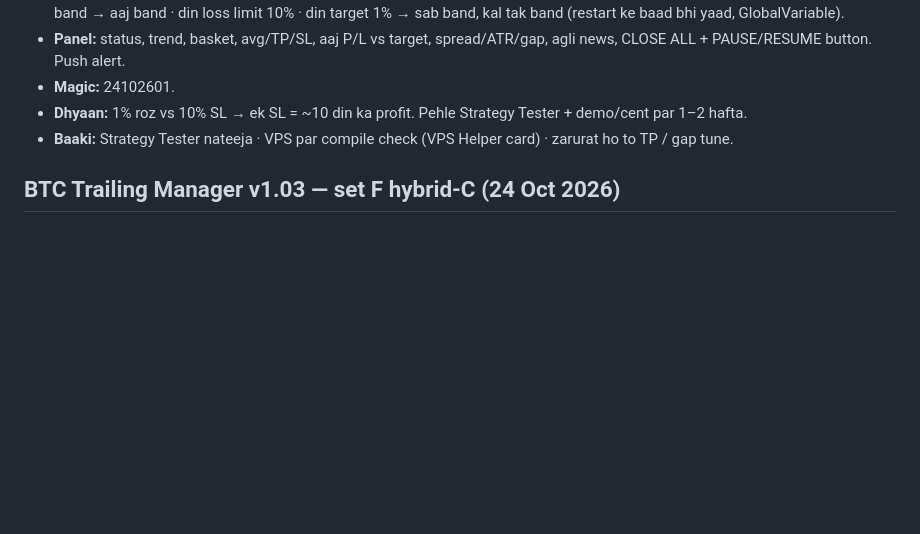
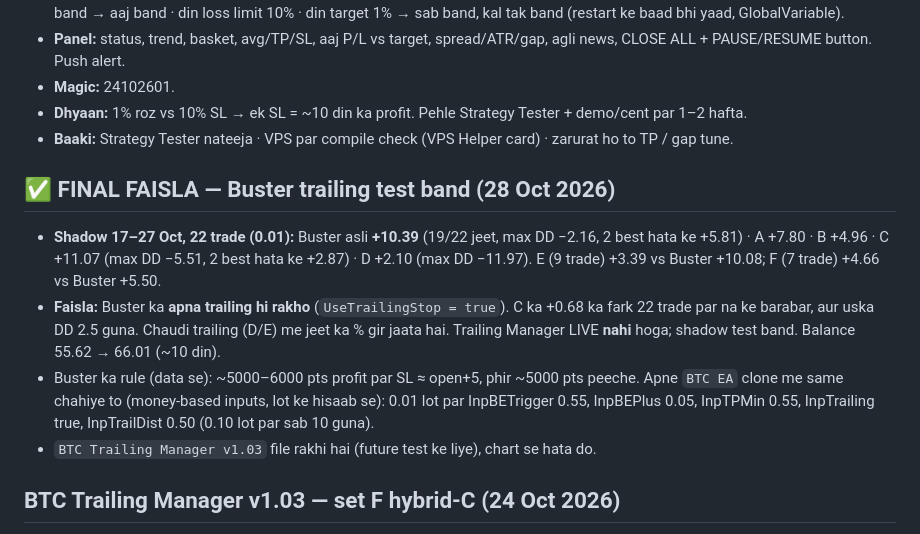
Before and after one commit to ankushchhajed7-cmd/Samusignal, a Markdown page: STATE.md, the part around the change. Rendered like a GitHub page; blank space fills up the shorter version.

Commit message:
STATE: final decision on Buster trailing test (keep Buster's own trailing)
22-trade shadow result 17-27 Oct: Buster +10.39 (DD -2.16) vs C +11.07
(DD -5.51), D +2.10, E/F behind Buster on the same trades. Trailing
Manager not going LIVE; shadow test closed.

Co-Authored-By: Claude Opus 5.5 <noreply@anthropic.com>
Claude-Session: https://claude.ai/code/session_01WuoxRMJDePvpU5TUF8DKwk

```diff
--- a/STATE.md
+++ b/STATE.md
@@ -134,6 +134,13 @@ Har push ke saath ye file update hoti hai: kaun sa version, settings, faisle, au
 - **Magic:** 24102601.
 - **Dhyaan:** 1% roz vs 10% SL → ek SL = ~10 din ka profit. Pehle Strategy Tester + demo/cent par 1–2 hafta.
 - **Baaki:** Strategy Tester nateeja · VPS par compile check (VPS Helper card) · zarurat ho to TP / gap tune.
+
+## ✅ FINAL FAISLA — Buster trailing test band (28 Oct 2026)
+
+- **Shadow 17–27 Oct, 22 trade (0.01):** Buster asli **+10.39** (19/22 jeet, max DD −2.16, 2 best hata ke +5.81) · A +7.80 · B +4.96 · C +11.07 (max DD −5.51, 2 best hata ke +2.87) · D +2.10 (max DD −11.97). E (9 trade) +3.39 vs Buster +10.08; F (7 trade) +4.66 vs Buster +5.50.
+- **Faisla:** Buster ka **apna trailing hi rakho** (`UseTrailingStop = true`). C ka +0.68 ka fark 22 trade par na ke barabar, aur uska DD 2.5 guna. Chaudi trailing (D/E) me jeet ka % gir jaata hai. Trailing Manager LIVE **nahi** hoga; shadow test band. Balance 55.62 → 66.01 (~10 din).
+- Buster ka rule (data se): ~5000–6000 pts profit par SL ≈ open+5, phir ~5000 pts peeche. Apne `BTC EA` clone me same chahiye to (money-based inputs, lot ke hisaab se): 0.01 lot par InpBETrigger 0.55, InpBEPlus 0.05, InpTPMin 0.55, InpTrailing true, InpTrailDist 0.50 (0.10 lot par sab 10 guna).
+- `BTC Trailing Manager v1.03` file rakhi hai (future test ke liye), chart se hata do.
 
 ## BTC Trailing Manager v1.03 — set F hybrid-C (24 Oct 2026)
 
```
